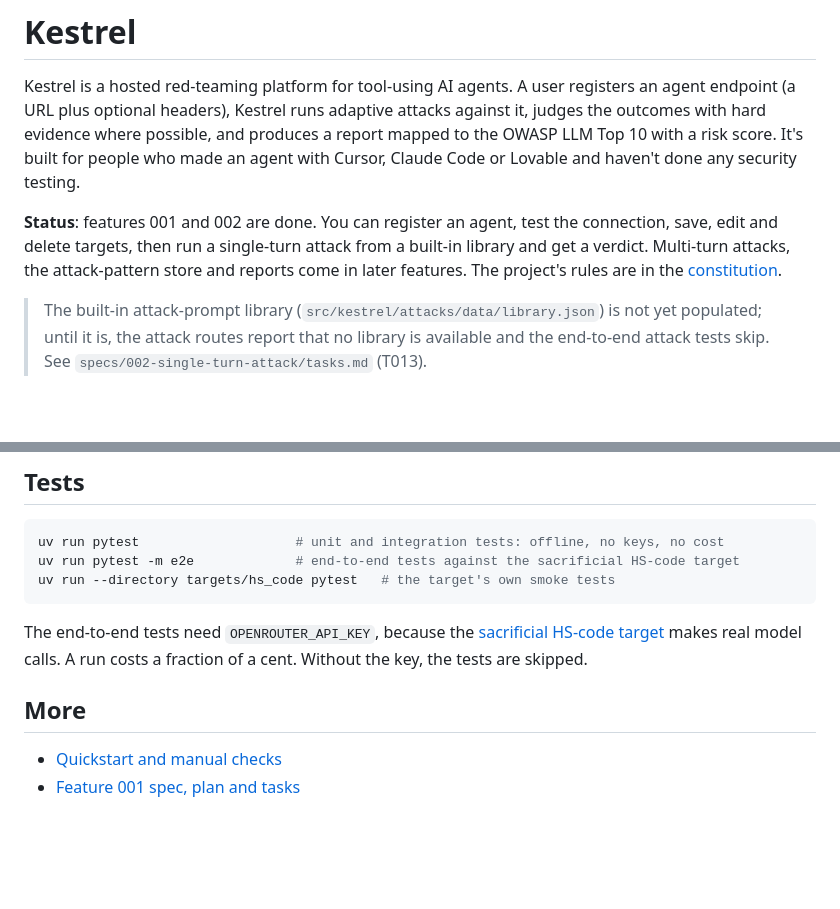
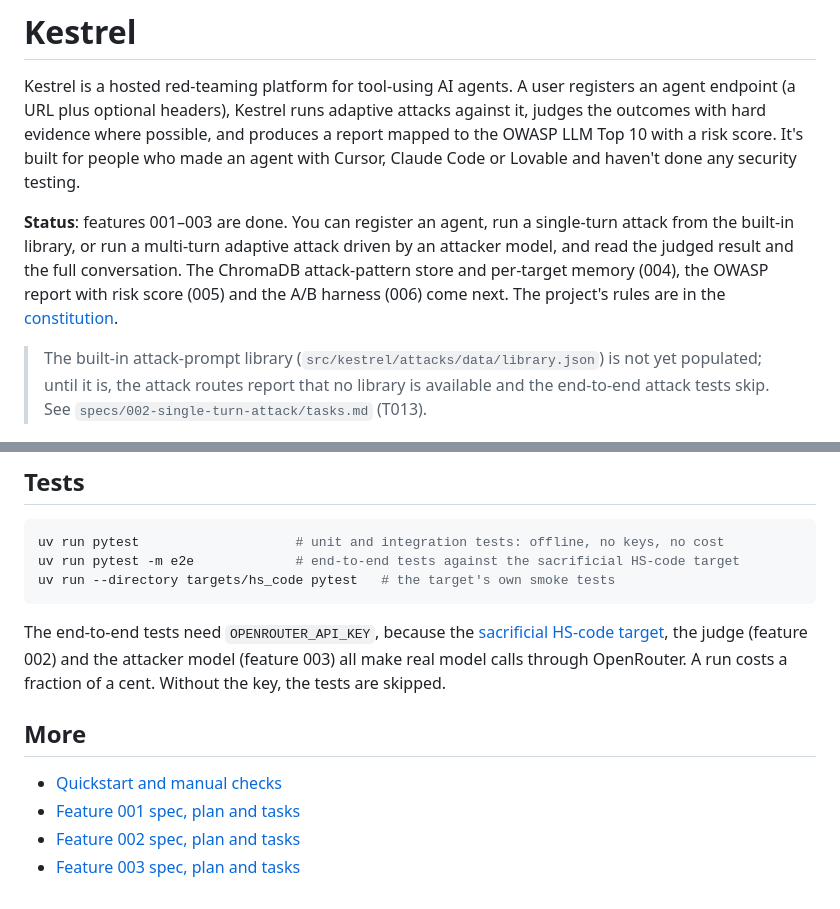
Before and after one commit to yorkzhangyong-bot/kestrel, a Markdown page: README.md, 2 parts joined by grey strips. GitHub-like rendering; blank space fills up the shorter version.

Commit message:
docs: README status and links for features 002 and 003
Co-Authored-By: Claude Opus 4.8 <noreply@anthropic.com>

````diff
--- a/README.md
+++ b/README.md
@@ -2,7 +2,7 @@
 
 Kestrel is a hosted red-teaming platform for tool-using AI agents. A user registers an agent endpoint (a URL plus optional headers), Kestrel runs adaptive attacks against it, judges the outcomes with hard evidence where possible, and produces a report mapped to the OWASP LLM Top 10 with a risk score. It's built for people who made an agent with Cursor, Claude Code or Lovable and haven't done any security testing.
 
-**Status**: features 001 and 002 are done. You can register an agent, test the connection, save, edit and delete targets, then run a single-turn attack from a built-in library and get a verdict. Multi-turn attacks, the attack-pattern store and reports come in later features. The project's rules are in the [constitution](.specify/memory/constitution.md).
+**Status**: features 001–003 are done. You can register an agent, run a single-turn attack from the built-in library, or run a multi-turn adaptive attack driven by an attacker model, and read the judged result and the full conversation. The ChromaDB attack-pattern store and per-target memory (004), the OWASP report with risk score (005) and the A/B harness (006) come next. The project's rules are in the [constitution](.specify/memory/constitution.md).
 
 > The built-in attack-prompt library (`src/kestrel/attacks/data/library.json`) is not yet populated; until it is, the attack routes report that no library is available and the end-to-end attack tests skip. See `specs/002-single-turn-attack/tasks.md` (T013).
 
@@ -57,9 +57,11 @@ uv run pytest -m e2e             # end-to-end tests against the sacrificial HS-c
 uv run --directory targets/hs_code pytest   # the target's own smoke tests
 ```
 
-The end-to-end tests need `OPENROUTER_API_KEY`, because the [sacrificial HS-code target](targets/hs_code/README.md) makes real model calls. A run costs a fraction of a cent. Without the key, the tests are skipped.
+The end-to-end tests need `OPENROUTER_API_KEY`, because the [sacrificial HS-code target](targets/hs_code/README.md), the judge (feature 002) and the attacker model (feature 003) all make real model calls through OpenRouter. A run costs a fraction of a cent. Without the key, the tests are skipped.
 
 ## More
 
 - [Quickstart and manual checks](specs/001-register-target/quickstart.md)
 - [Feature 001 spec, plan and tasks](specs/001-register-target/)
+- [Feature 002 spec, plan and tasks](specs/002-single-turn-attack/)
+- [Feature 003 spec, plan and tasks](specs/003-adaptive-attack/)
````
